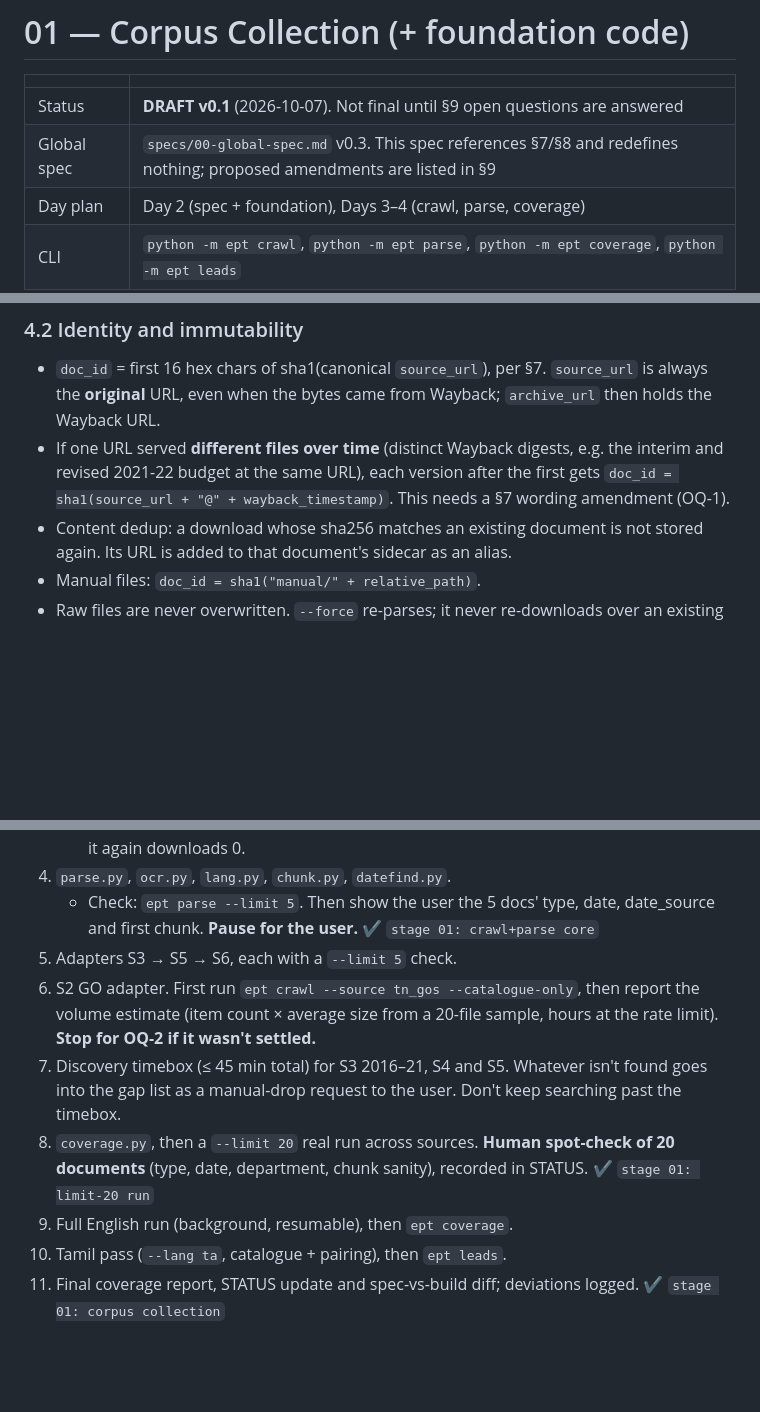
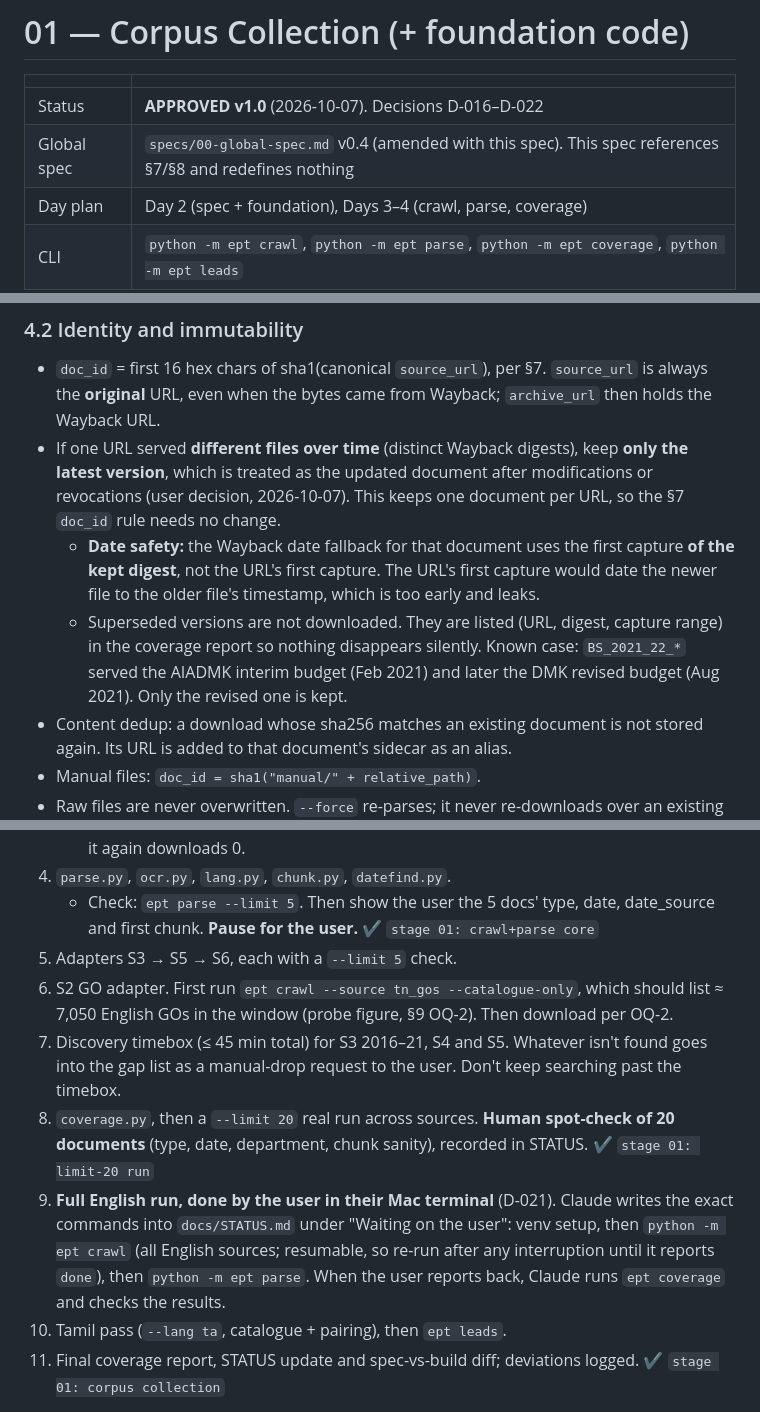
Before and after one commit to abinav-ts/tn-election-promise-tracker, a Markdown page: specs/01-corpus-collection.md, 3 parts joined by grey strips. Drawn GitHub-style; blank space fills up the shorter version.

```diff
--- a/specs/01-corpus-collection.md
+++ b/specs/01-corpus-collection.md
@@ -2,8 +2,8 @@
 
 | | |
 |---|---|
-| Status | **DRAFT v0.1** (2026-10-07). Not final until §9 open questions are answered |
-| Global spec | `specs/00-global-spec.md` v0.3. This spec references §7/§8 and redefines nothing; proposed amendments are listed in §9 |
+| Status | **APPROVED v1.0** (2026-10-07). Decisions D-016–D-022 |
+| Global spec | `specs/00-global-spec.md` v0.4 (amended with this spec). This spec references §7/§8 and redefines nothing |
 | Day plan | Day 2 (spec + foundation), Days 3–4 (crawl, parse, coverage) |
 | CLI | `python -m ept crawl`, `python -m ept parse`, `python -m ept coverage`, `python -m ept leads` |
 | Resolves | Q-01 (term dates), Q-02 (sources, Wayback) |
@@ -100,7 +100,9 @@ Order of work (user decision): S1 → S3 → S4 → S5 → S6 → S2 (GOs last,
 
 ### 4.2 Identity and immutability
 - `doc_id` = first 16 hex chars of sha1(canonical `source_url`), per §7. `source_url` is always the **original** URL, even when the bytes came from Wayback; `archive_url` then holds the Wayback URL.
-- If one URL served **different files over time** (distinct Wayback digests, e.g. the interim and revised 2021-22 budget at the same URL), each version after the first gets `doc_id = sha1(source_url + "@" + wayback_timestamp)`. This needs a §7 wording amendment (OQ-1).
+- If one URL served **different files over time** (distinct Wayback digests), keep **only the latest version**, which is treated as the updated document after modifications or revocations (user decision, 2026-10-07). This keeps one document per URL, so the §7 `doc_id` rule needs no change.
+  - **Date safety:** the Wayback date fallback for that document uses the first capture **of the kept digest**, not the URL's first capture. The URL's first capture would date the newer file to the older file's timestamp, which is too early and leaks.
+  - Superseded versions are not downloaded. They are listed (URL, digest, capture range) in the coverage report so nothing disappears silently. Known case: `BS_2021_22_*` served the AIADMK interim budget (Feb 2021) and later the DMK revised budget (Aug 2021). Only the revised one is kept.
 - Content dedup: a download whose sha256 matches an existing document is not stored again. Its URL is added to that document's sidecar as an alias.
 - Manual files: `doc_id = sha1("manual/" + relative_path)`.
 - Raw files are never overwritten. `--force` re-parses; it never re-downloads over an existing file.
@@ -195,10 +201,10 @@ Environment: work on the user's machine through the project folder. Use Python 3
 4. `parse.py`, `ocr.py`, `lang.py`, `chunk.py`, `datefind.py`.
    - Check: `ept parse --limit 5`. Then show the user the 5 docs' type, date, date_source and first chunk. **Pause for the user.** ✔ `stage 01: crawl+parse core`
 5. Adapters S3 → S5 → S6, each with a `--limit 5` check.
-6. S2 GO adapter. First run `ept crawl --source tn_gos --catalogue-only`, then report the volume estimate (item count × average size from a 20-file sample, hours at the rate limit). **Stop for OQ-2 if it wasn't settled.**
+6. S2 GO adapter. First run `ept crawl --source tn_gos --catalogue-only`, which should list ≈ 7,050 English GOs in the window (probe figure, §9 OQ-2). Then download per OQ-2.
 7. Discovery timebox (≤ 45 min total) for S3 2016–21, S4 and S5. Whatever isn't found goes into the gap list as a manual-drop request to the user. Don't keep searching past the timebox.
 8. `coverage.py`, then a `--limit 20` real run across sources. **Human spot-check of 20 documents** (type, date, department, chunk sanity), recorded in STATUS. ✔ `stage 01: limit-20 run`
-9. Full English run (background, resumable), then `ept coverage`.
+9. **Full English run, done by the user in their Mac terminal** (D-021). Claude writes the exact commands into `docs/STATUS.md` under "Waiting on the user": venv setup, then `python -m ept crawl` (all English sources; resumable, so re-run after any interruption until it reports `done`), then `python -m ept parse`. When the user reports back, Claude runs `ept coverage` and checks the results.
 10. Tamil pass (`--lang ta`, catalogue + pairing), then `ept leads`.
 11. Final coverage report, STATUS update and spec-vs-build diff; deviations logged. ✔ `stage 01: corpus collection`
 
```
Also changed, not shown: other parts of specs/01-corpus-collection.md (+36 -2 lines).
